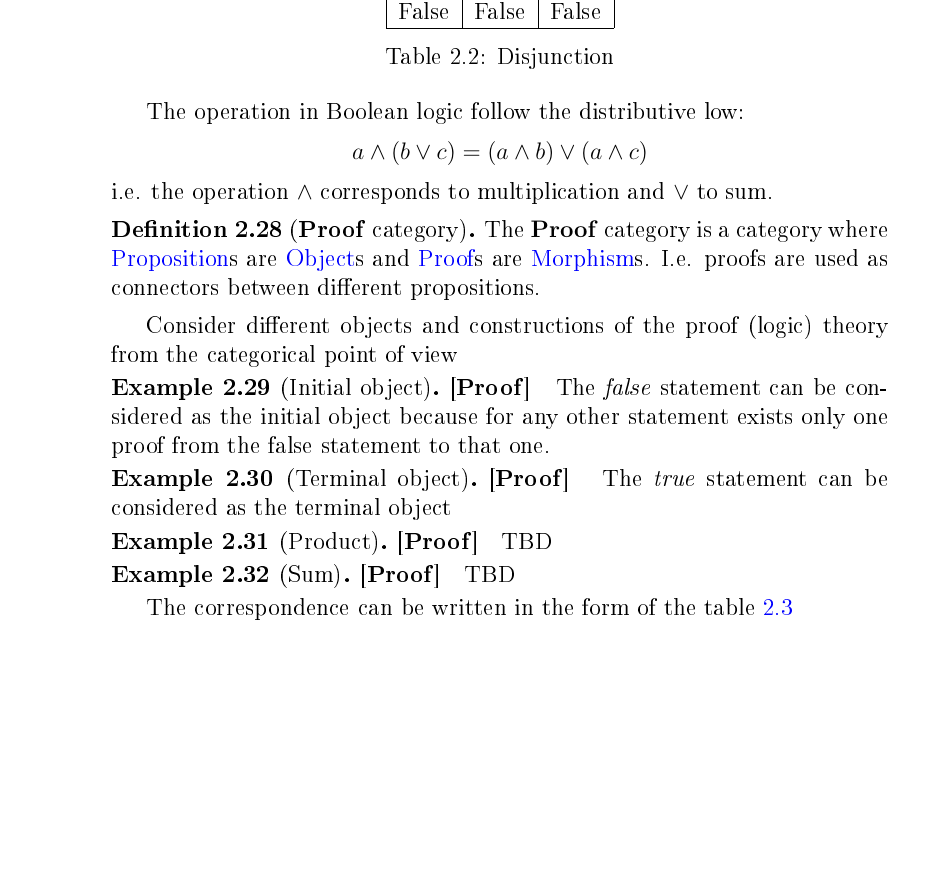
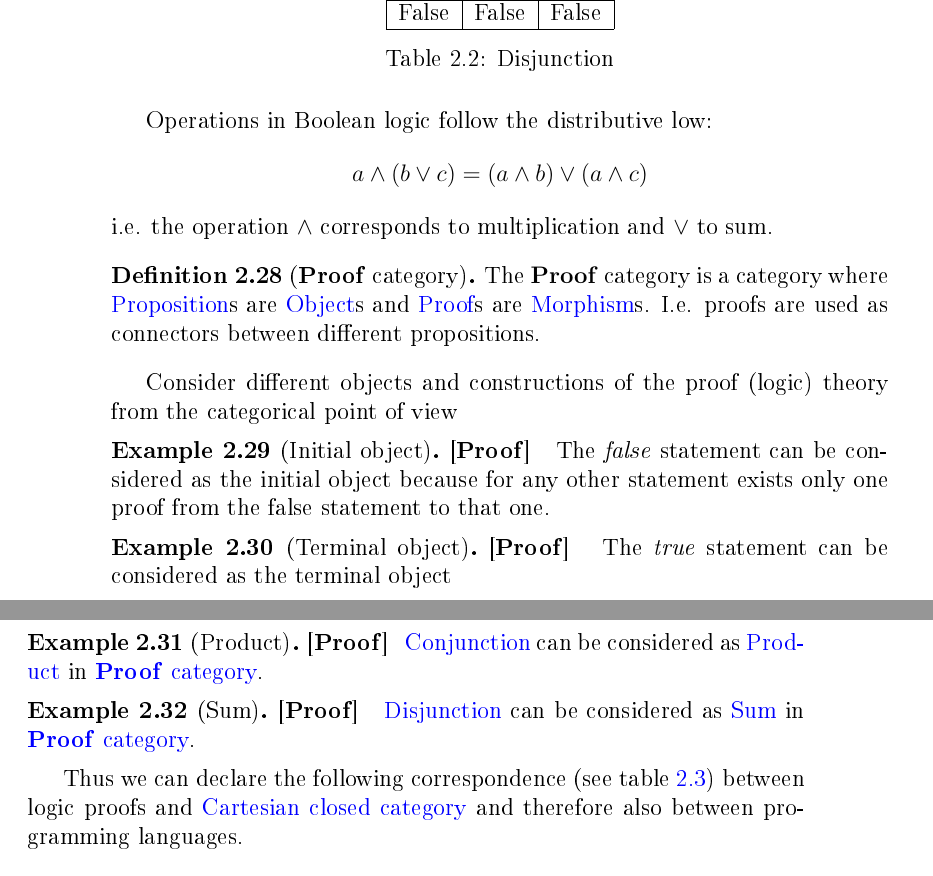
Before and after one commit to ivanmurashko/articles, a LaTeX book (cattheory/cattheory.tex, which reads cattheory/objectsmorphisms.tex): part of page 34 of 70 before the commit and two parts of pages 34 and 35 of 70 after it, the two joined at a grey line, cut so that both start at the same text, the shorter picture padded with empty space. The pictures show the PDF file cattheory/cattheory.pdf that the author committed with the source.

Commit message:
cattheory: curry-howard correspondance

```diff
--- a/cattheory/objectsmorphisms.tex
+++ b/cattheory/objectsmorphisms.tex
@@ -553,7 +553,7 @@ Conjunction or logical OR is the operation with following rules
   \end{table}
 \end{definition}
 
-The operation in Boolean logic follow the distributive low:
+Operations in Boolean logic follow the distributive low:
 \begin{equation}
 a \land ( b \lor c) = (a \land b) \lor (a \land c)
 \nonumber
@@ -585,18 +585,21 @@ The \textit{true} statement can be considered as the terminal object
 
 \begin{example}[Product][\textbf{Proof}]
 \label{ex:proof_product}
-TBD
+\mynameref{def:conjunction} can be considered as
+\mynameref{def:product} in \mynameref{def:proof_category}.
 \end{example}
 
 \begin{example}[Sum][\textbf{Proof}]
 \label{ex:proof_sum}
-TBD
+\mynameref{def:disjunction} can be considered as
+\mynameref{def:sum} in \mynameref{def:proof_category}.
 \end{example}
 
-
-The correspondence can be written in the form of the
-\cref{tab:curry_howard_lambek}
-\begin{table}
+Thus we can declare the following correspondence (see
+\cref{tab:curry_howard_lambek}) between logic
+proofs and \mynameref{def:cartesian_closed_category} and therefore
+also between programming languages.
+\begin{table}[H]
   \centering
   \caption{Relation between logic proofs and programming languages}
   \label{tab:curry_howard_lambek}
```
Also changed, not shown: cattheory/cattheory.pdf.
